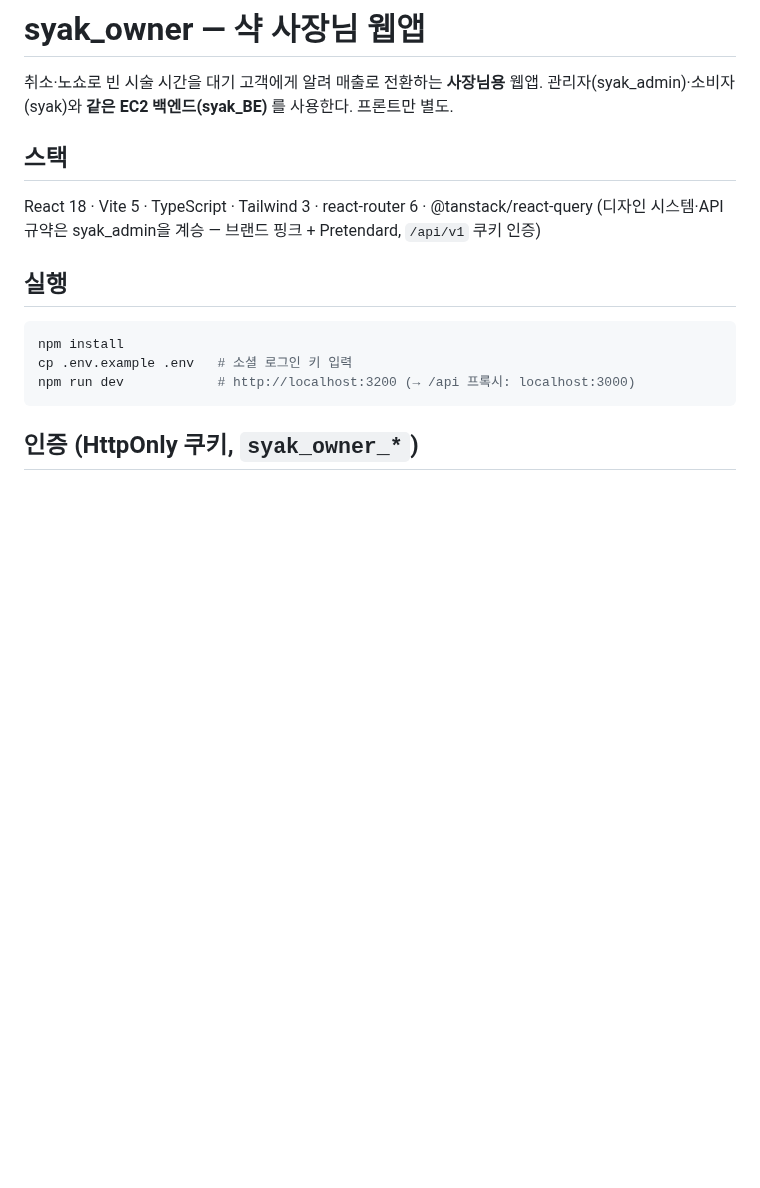
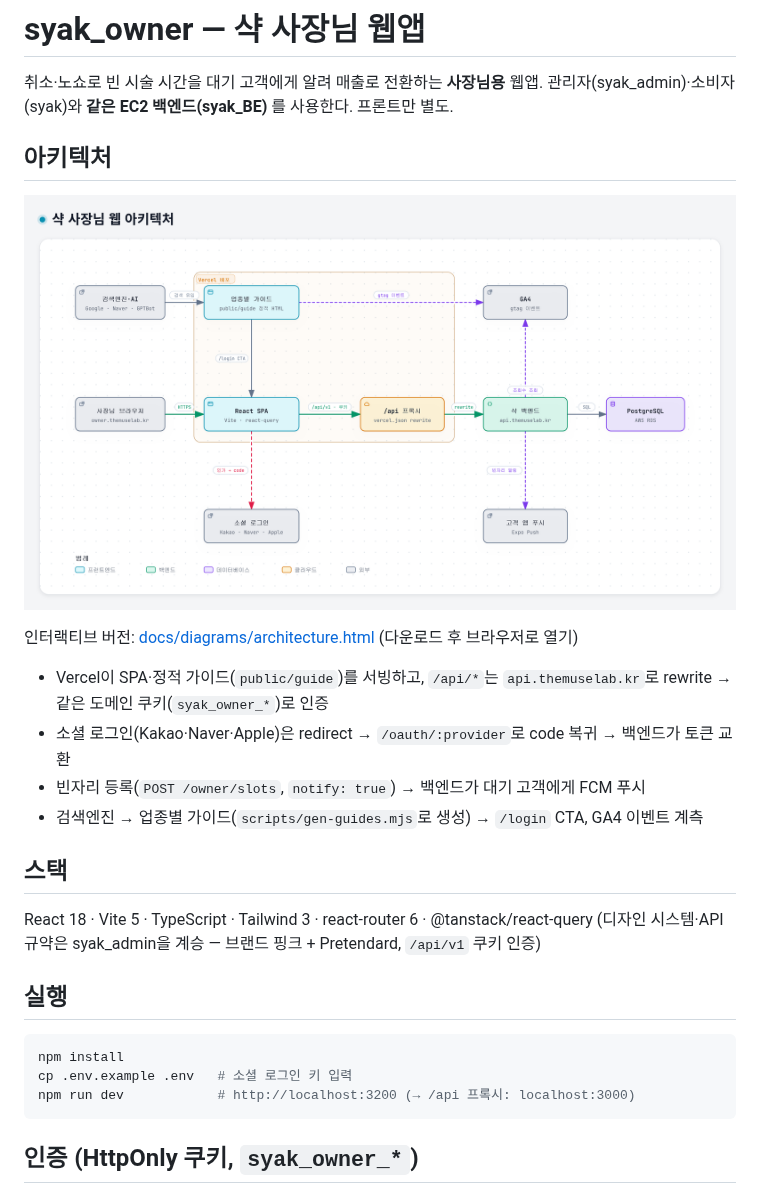
Before and after one commit to themuselab/syak_owner, a Markdown page: README.md, the part around the change. Drawn GitHub-style; pictures changed too: docs/diagrams/architecture.png (added); blank space fills up the shorter version.

Commit message:
docs: README에 Archify 아키텍처 다이어그램 추가 — docs/diagrams (HTML·PNG)
Co-Authored-By: Claude Opus 5.5 <noreply@anthropic.com>

```diff
--- a/README.md
+++ b/README.md
@@ -2,6 +2,17 @@
 
 취소·노쇼로 빈 시술 시간을 대기 고객에게 알려 매출로 전환하는 **사장님용** 웹앱.
 관리자(syak_admin)·소비자(syak)와 **같은 EC2 백엔드(syak_BE)** 를 사용한다. 프론트만 별도.
+
+## 아키텍처
+
+![샥 사장님 웹 아키텍처](docs/diagrams/architecture.png)
+
+인터랙티브 버전: [docs/diagrams/architecture.html](docs/diagrams/architecture.html) (다운로드 후 브라우저로 열기)
+
+- Vercel이 SPA·정적 가이드(`public/guide`)를 서빙하고, `/api/*`는 `api.themuselab.kr`로 rewrite → 같은 도메인 쿠키(`syak_owner_*`)로 인증
+- 소셜 로그인(Kakao·Naver·Apple)은 redirect → `/oauth/:provider`로 code 복귀 → 백엔드가 토큰 교환
+- 빈자리 등록(`POST /owner/slots`, `notify: true`) → 백엔드가 대기 고객에게 FCM 푸시
+- 검색엔진 → 업종별 가이드(`scripts/gen-guides.mjs`로 생성) → `/login` CTA, GA4 이벤트 계측
 
 ## 스택
 React 18 · Vite 5 · TypeScript · Tailwind 3 · react-router 6 · @tanstack/react-query
```
Also changed, not shown: 3 other files.
